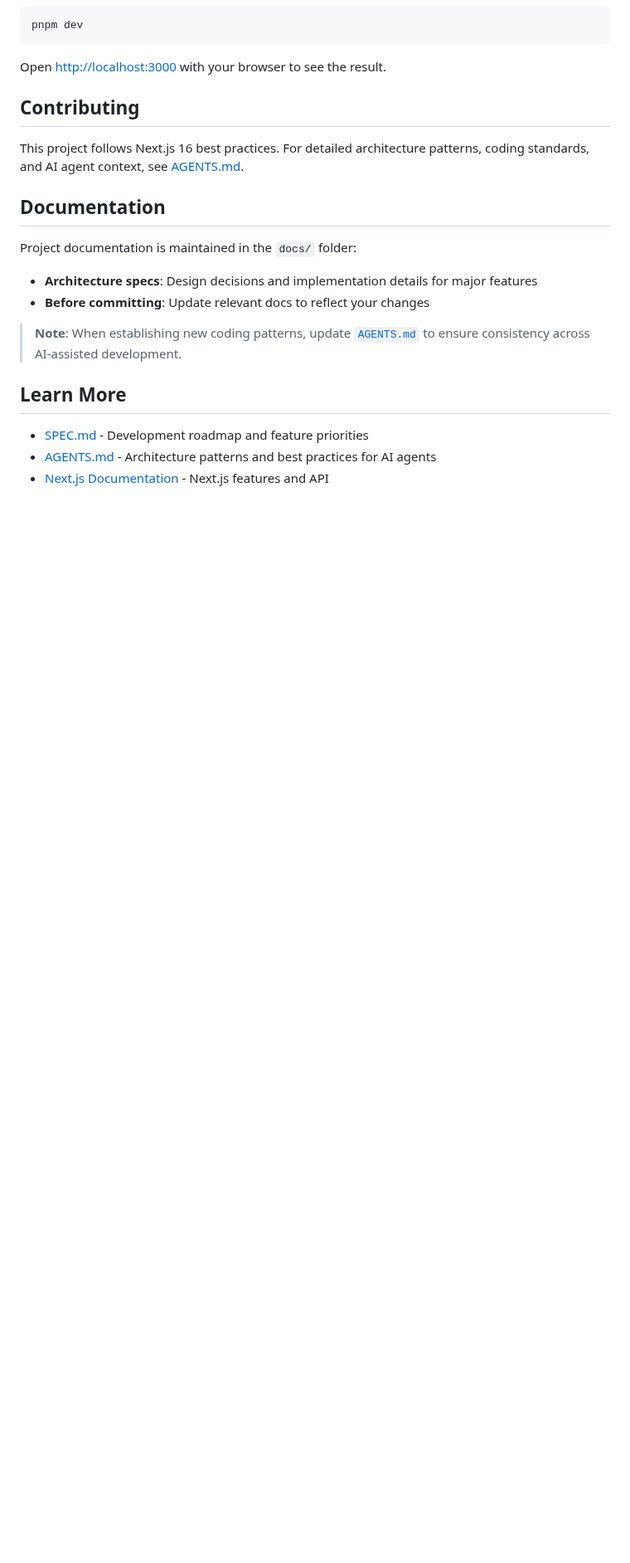
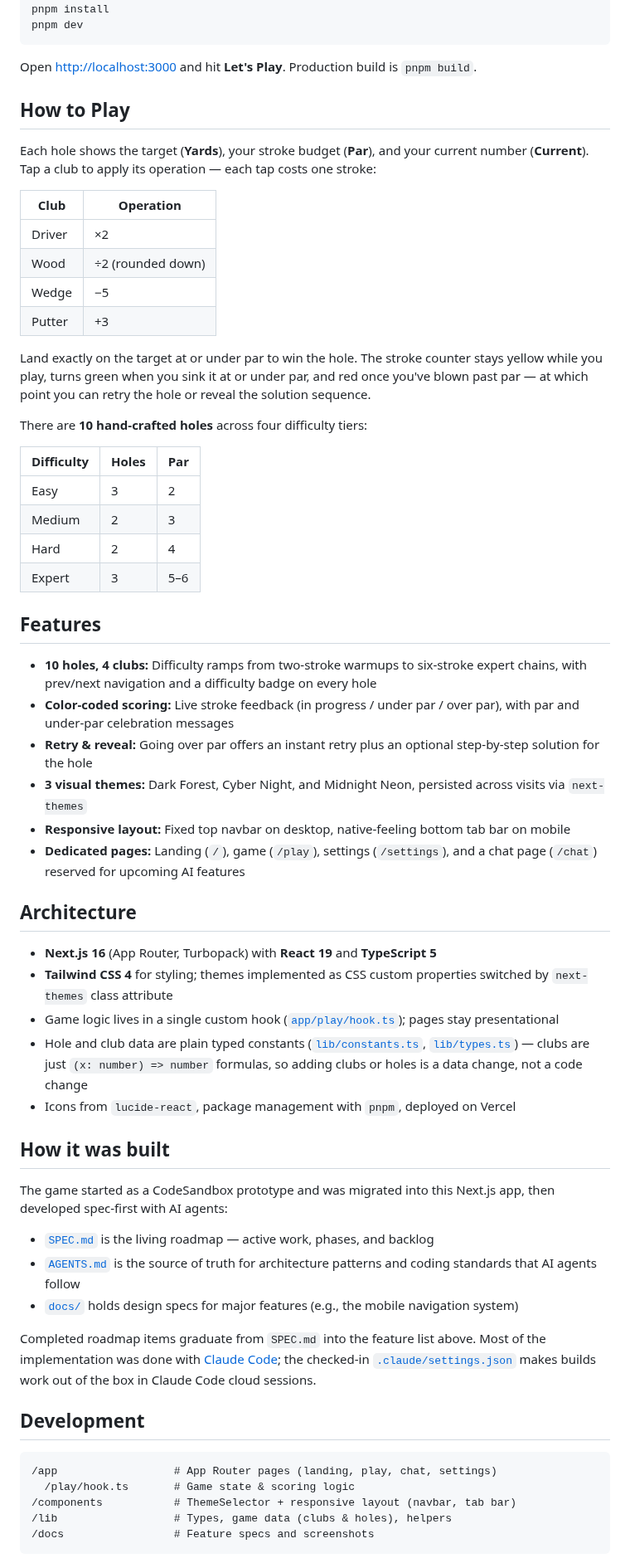
Before and after one commit to Monte9/math-golf-game, a Markdown page: README.md, the part around one of its changes. Shown at 83% size. GitHub-like rendering; blank space fills up the shorter version.

````diff
--- a/README.md
+++ b/README.md
@@ -78,23 +23,64 @@ Run the development server:
 pnpm dev
 ```
 
-Open [http://localhost:3000](http://localhost:3000) with your browser to see the result.
+Open [http://localhost:3000](http://localhost:3000) and hit **Let's Play**. Production build is `pnpm build`.
 
-## Contributing
+## How to Play
 
-This project follows Next.js 16 best practices. For detailed architecture patterns, coding standards, and AI agent context, see [AGENTS.md](./AGENTS.md).
+Each hole shows the target (**Yards**), your stroke budget (**Par**), and your current number (**Current**). Tap a club to apply its operation — each tap costs one stroke:
 
-## Documentation
+| Club | Operation |
+| --- | --- |
+| Driver | ×2 |
+| Wood | ÷2 (rounded down) |
+| Wedge | −5 |
+| Putter | +3 |
 
-Project documentation is maintained in the `docs/` folder:
+Land exactly on the target at or under par to win the hole. The stroke counter stays yellow while you play, turns green when you sink it at or under par, and red once you've blown past par — at which point you can retry the hole or reveal the solution sequence.
 
-- **Architecture specs**: Design decisions and implementation details for major features
-- **Before committing**: Update relevant docs to reflect your changes
+There are **10 hand-crafted holes** across four difficulty tiers:
 
-> **Note**: When establishing new coding patterns, update [`AGENTS.md`](./AGENTS.md) to ensure consistency across AI-assisted development.
+| Difficulty | Holes | Par |
+| --- | --- | --- |
+| Easy | 3 | 2 |
+| Medium | 2 | 3 |
+| Hard | 2 | 4 |
+| Expert | 3 | 5–6 |
 
-## Learn More
+## Features
 
-- [SPEC.md](./SPEC.md) - Development roadmap and feature priorities
-- [AGENTS.md](./AGENTS.md) - Architecture patterns and best practices for AI agents
-- [Next.js Documentation](https://nextjs.org/docs) - Next.js features and API
+- **10 holes, 4 clubs:** Difficulty ramps from two-stroke warmups to six-stroke expert chains, with prev/next navigation and a difficulty badge on every hole
+- **Color-coded scoring:** Live stroke feedback (in progress / under par / over par), with par and under-par celebration messages
+- **Retry & reveal:** Going over par offers an instant retry plus an optional step-by-step solution for the hole
+- **3 visual themes:** Dark Forest, Cyber Night, and Midnight Neon, persisted across visits via `next-themes`
+- **Responsive layout:** Fixed top navbar on desktop, native-feeling bottom tab bar on mobile
+- **Dedicated pages:** Landing (`/`), game (`/play`), settings (`/settings`), and a chat page (`/chat`) reserved for upcoming AI features
+
+## Architecture
+
+- **Next.js 16** (App Router, Turbopack) with **React 19** and **TypeScript 5**
+- **Tailwind CSS 4** for styling; themes implemented as CSS custom properties switched by `next-themes` class attribute
+- Game logic lives in a single custom hook ([`app/play/hook.ts`](app/play/hook.ts)); pages stay presentational
+- Hole and club data are plain typed constants ([`lib/constants.ts`](lib/constants.ts), [`lib/types.ts`](lib/types.ts)) — clubs are just `(x: number) => number` formulas, so adding clubs or holes is a data change, not a code change
+- Icons from `lucide-react`, package management with `pnpm`, deployed on Vercel
+
+## How it was built
+
+The game started as a CodeSandbox prototype and was migrated into this Next.js app, then developed spec-first with AI agents:
+
+- [`SPEC.md`](SPEC.md) is the living roadmap — active work, phases, and backlog
+- [`AGENTS.md`](AGENTS.md) is the source of truth for architecture patterns and coding standards that AI agents follow
+- [`docs/`](docs/) holds design specs for major features (e.g., the mobile navigation system)
+
+Completed roadmap items graduate from `SPEC.md` into the feature list above. Most of the implementation was done with [Claude Code](https://claude.com/claude-code); the checked-in [`.claude/settings.json`](.claude/settings.json) makes builds work out of the box in Claude Code cloud sessions.
+
+## Development
+
+```
+/app                  # App Router pages (landing, play, chat, settings)
+  /play/hook.ts       # Game state & scoring logic
+/components           # ThemeSelector + responsive layout (navbar, tab bar)
+/lib                  # Types, game data (clubs & holes), helpers
+/docs                 # Feature specs and screenshots
+```
+
````
Also changed, not shown: other parts of README.md (+21 -65 lines), docs/screenshots/landing.png (added), docs/screenshots/play.png (added).
